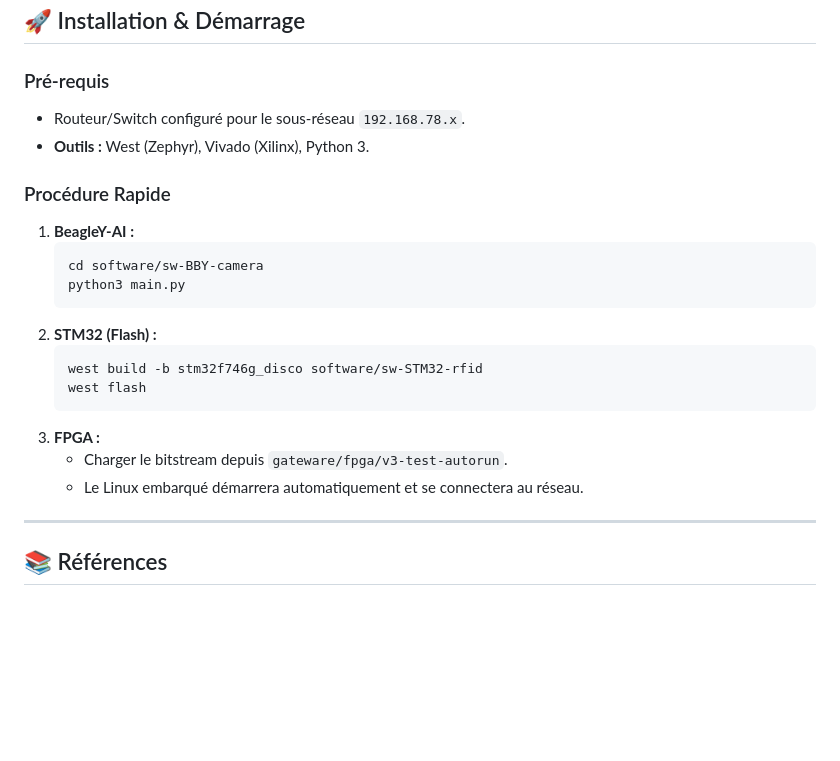
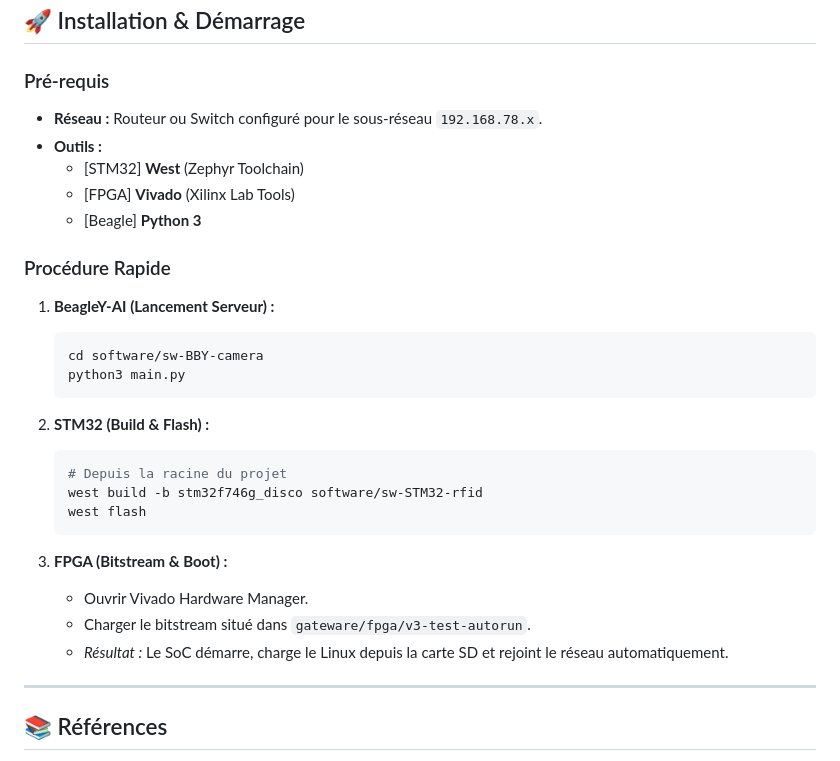
Before and after one commit to EnderCryme/5A-Projet-Parking, a Markdown page: README.md, the part around the change. GitHub-like rendering; blank space fills up the shorter version.

````diff
--- a/README.md
+++ b/README.md
@@ -103,24 +103,31 @@ Le système repose sur un réseau local Ethernet fermé. La **BeagleY-AI** agit
 ## 🚀 Installation & Démarrage
 
 ### Pré-requis
-* Routeur/Switch configuré pour le sous-réseau `192.168.78.x`.
-* **Outils :** West (Zephyr), Vivado (Xilinx), Python 3.
+* **Réseau :** Routeur ou Switch configuré pour le sous-réseau `192.168.78.x`.
+* **Outils :**
+    * [STM32] **West** (Zephyr Toolchain)
+    * [FPGA] **Vivado** (Xilinx Lab Tools)
+    * [Beagle] **Python 3**
 
 ### Procédure Rapide
 
-1.  **BeagleY-AI :**
+1.  **BeagleY-AI (Lancement Serveur) :**
     ```bash
     cd software/sw-BBY-camera
     python3 main.py
     ```
-2.  **STM32 (Flash) :**
+
+2.  **STM32 (Build & Flash) :**
     ```bash
+    # Depuis la racine du projet
     west build -b stm32f746g_disco software/sw-STM32-rfid
     west flash
     ```
-3.  **FPGA :**
-    *   Charger le bitstream depuis `gateware/fpga/v3-test-autorun`.
-    *   Le Linux embarqué démarrera automatiquement et se connectera au réseau.
+
+3.  **FPGA (Bitstream & Boot) :**
+    *   Ouvrir Vivado Hardware Manager.
+    *   Charger le bitstream situé dans `gateware/fpga/v3-test-autorun`.
+    *   *Résultat :* Le SoC démarre, charge le Linux depuis la carte SD et rejoint le réseau automatiquement.
 
 ---
 
````
